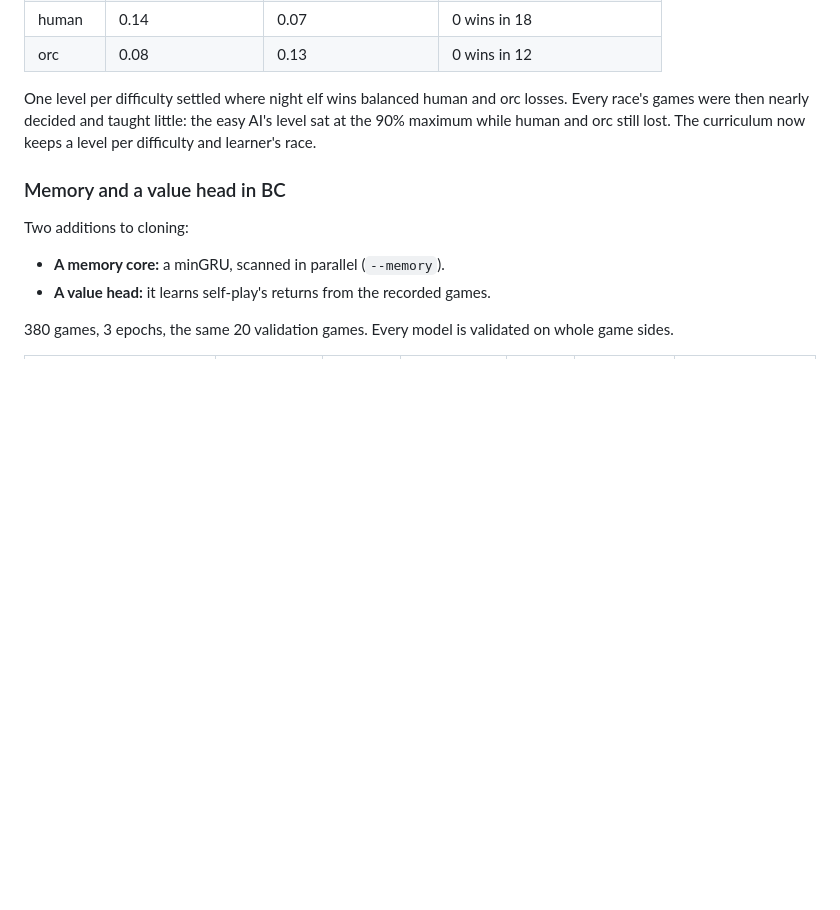
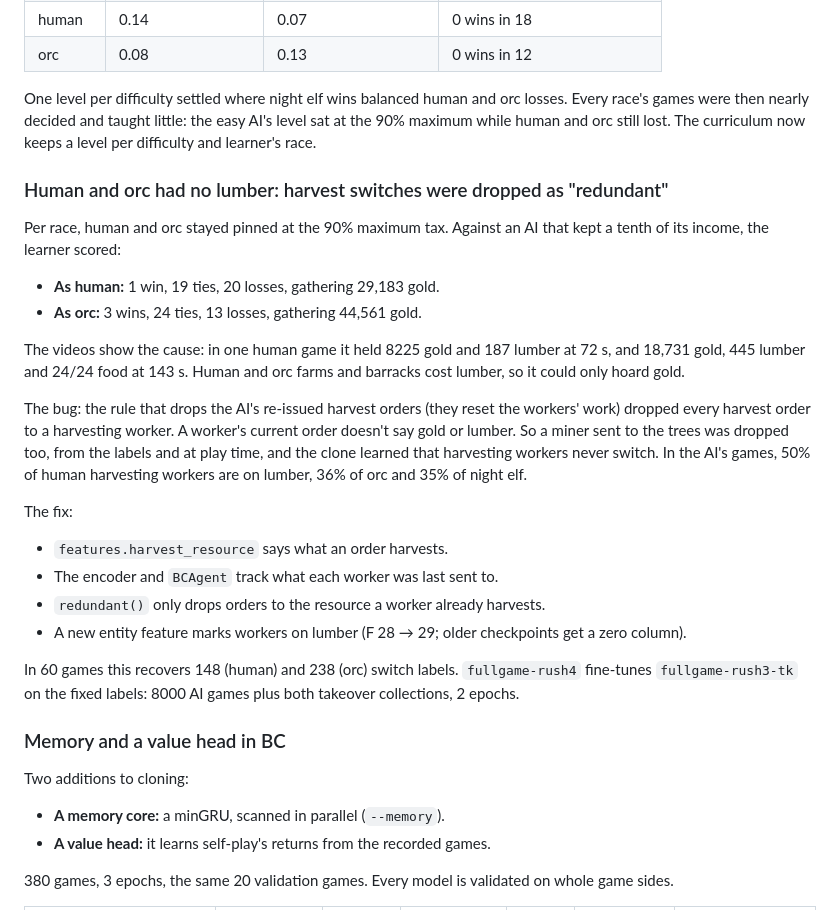
Before and after one commit to RobinKa/warcraftsim, a Markdown page: docs/experiments.md, the part around the change. Rendered like a GitHub page; blank space fills up the shorter version.

Commit message:
experiments: human and orc had no lumber (harvest switches dropped as redundant)
Co-Authored-By: Claude Opus 5.5 (1M context) <noreply@anthropic.com>

```diff
--- a/docs/experiments.md
+++ b/docs/experiments.md
@@ -594,6 +594,24 @@ After 1.5M steps the learner's race decided most curriculum games. Mirror matchu
 
 One level per difficulty settled where night elf wins balanced human and orc losses. Every race's games were then nearly decided and taught little: the easy AI's level sat at the 90% maximum while human and orc still lost. The curriculum now keeps a level per difficulty and learner's race.
 
+### Human and orc had no lumber: harvest switches were dropped as "redundant"
+
+Per race, human and orc stayed pinned at the 90% maximum tax. Against an AI that kept a tenth of its income, the learner scored:
+* **As human:** 1 win, 19 ties, 20 losses, gathering 29,183 gold.
+* **As orc:** 3 wins, 24 ties, 13 losses, gathering 44,561 gold.
+
+The videos show the cause: in one human game it held 8225 gold and 187 lumber at 72 s, and 18,731 gold, 445 lumber and 24/24 food at 143 s. Human and orc farms and barracks cost lumber, so it could only hoard gold.
+
+The bug: the rule that drops the AI's re-issued harvest orders (they reset the workers' work) dropped every harvest order to a harvesting worker. A worker's current order doesn't say gold or lumber. So a miner sent to the trees was dropped too, from the labels and at play time, and the clone learned that harvesting workers never switch. In the AI's games, 50% of human harvesting workers are on lumber, 36% of orc and 35% of night elf.
+
+The fix:
+* `features.harvest_resource` says what an order harvests.
+* The encoder and `BCAgent` track what each worker was last sent to.
+* `redundant()` only drops orders to the resource a worker already harvests.
+* A new entity feature marks workers on lumber (F 28 → 29; older checkpoints get a zero column).
+
+In 60 games this recovers 148 (human) and 238 (orc) switch labels. `fullgame-rush4` fine-tunes `fullgame-rush3-tk` on the fixed labels: 8000 AI games plus both takeover collections, 2 epochs.
+
 ### Memory and a value head in BC
 
 Two additions to cloning:
```
